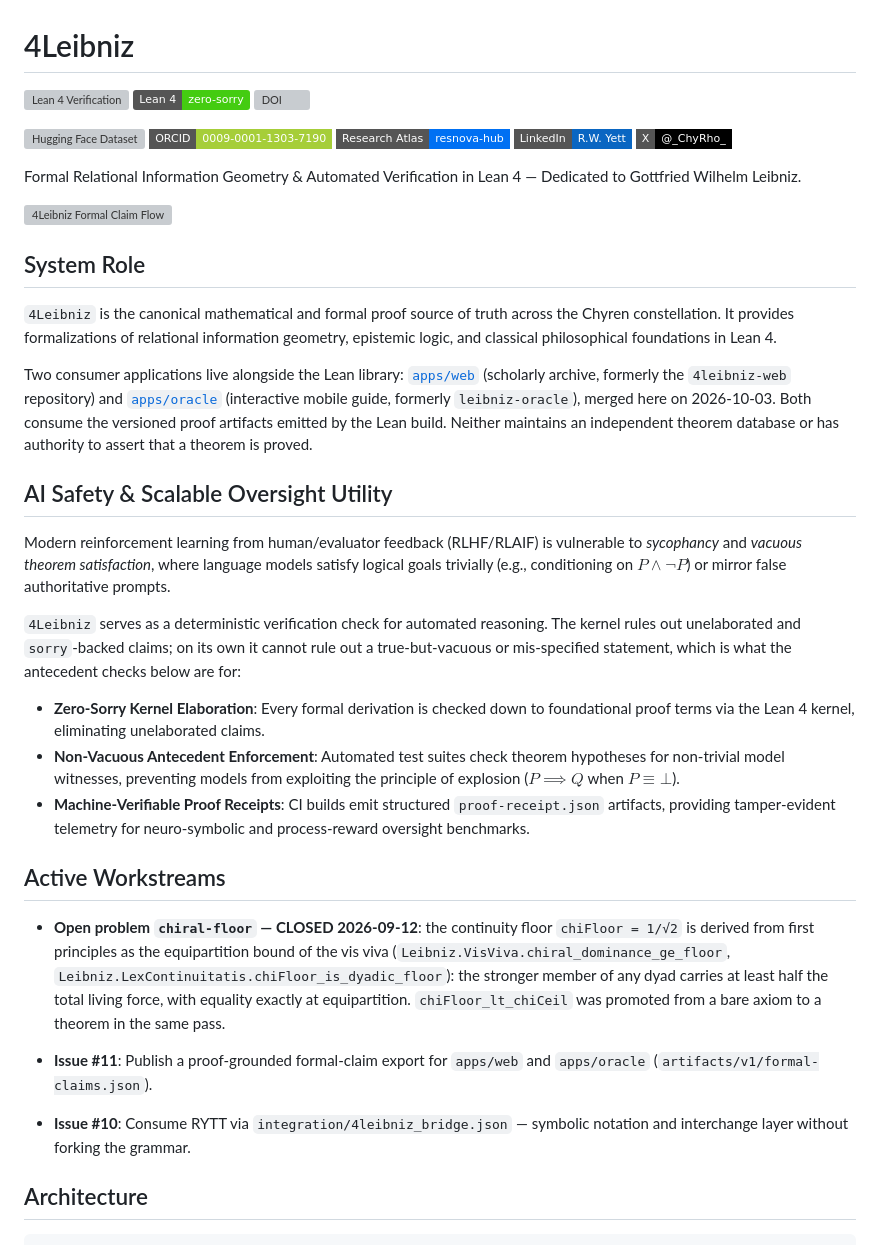
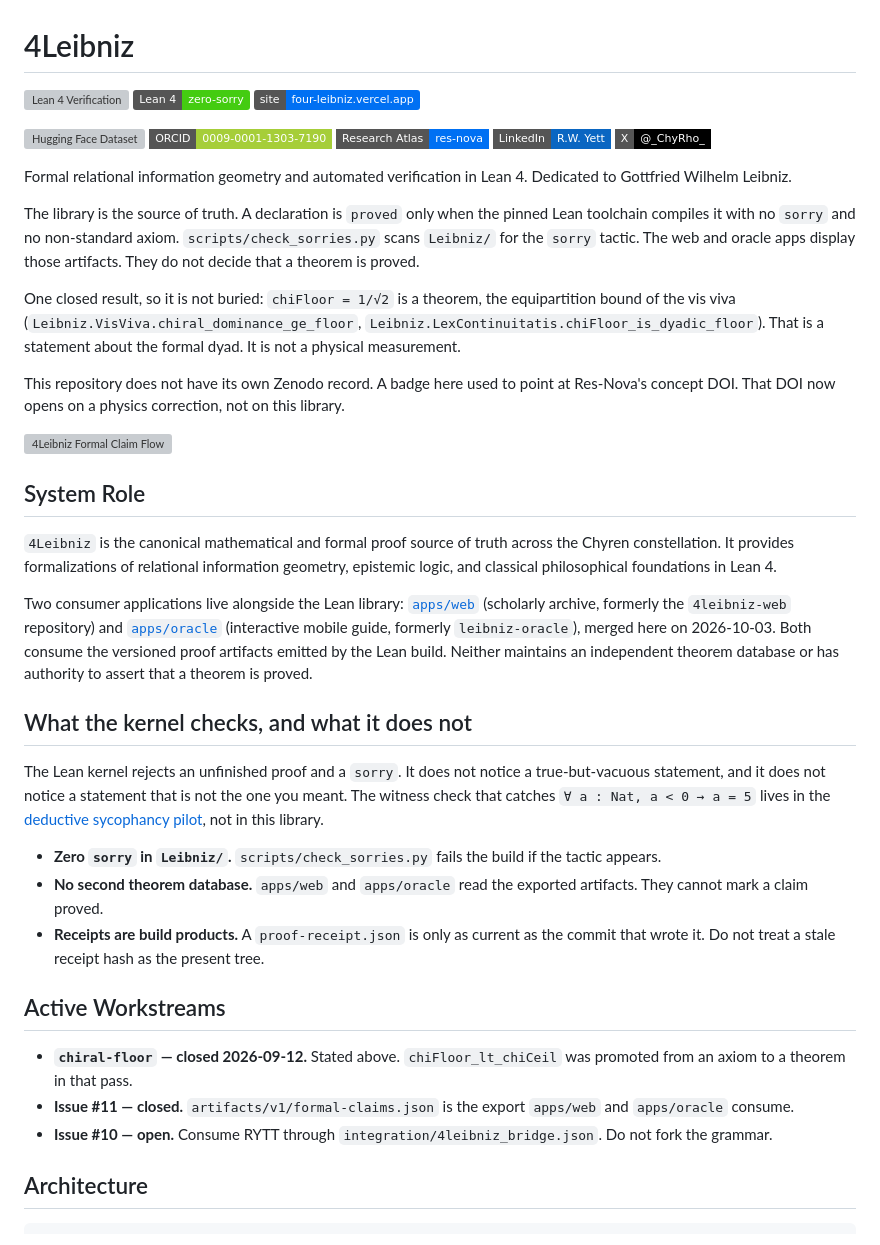
Before and after one commit to Mega-Therion/4Leibniz, a Markdown page: README.md, the part around the change. Drawn GitHub-style; badges without logos; grey boxes are pictures that could not be loaded.

Commit message:
README: the library is the source of truth, and the DOI was the wrong record
The badge pointed at Res-Nova's concept DOI. chiFloor is stated as a
formal theorem, not a measurement. The witness check for vacuous
antecedents lives in the sycophancy pilot. Issue #11 is closed.
scripts/check_sorries.py reports 0 sorries across 14 modules.

```diff
--- a/README.md
+++ b/README.md
@@ -2,17 +2,23 @@
 
 [![Lean 4 Verification](https://github.com/Mega-Therion/4Leibniz/actions/workflows/verify.yml/badge.svg)](https://github.com/Mega-Therion/4Leibniz/actions/workflows/verify.yml)
 [![Lean 4: zero sorry](https://img.shields.io/badge/Lean_4-zero--sorry-brightgreen.svg)](scripts/check_sorries.py)
-[![DOI](https://zenodo.org/badge/DOI/10.5281/zenodo.21539453.svg)](https://doi.org/10.5281/zenodo.21539453)
+[![Playground](https://img.shields.io/badge/site-four--leibniz.vercel.app-0070f3)](https://four-leibniz.vercel.app)
 
 <p align="left">
   <a href="https://huggingface.co/datasets/ChyRho/4leibniz"><img src="https://img.shields.io/badge/Hugging%20Face-ChyRho%2F4leibniz-FFD21E?style=flat-square&logo=huggingface&logoColor=black" alt="Hugging Face Dataset"></a>
   <a href="https://orcid.org/0009-0001-1303-7190"><img src="https://img.shields.io/badge/ORCID-0009--0001--1303--7190-A6CE39?style=flat-square&logo=orcid&logoColor=white" alt="ORCID"></a>
-  <a href="https://resnova-hub-f4ucvy3e.manus.space"><img src="https://img.shields.io/badge/Research%20Atlas-resnova--hub-0070f3?style=flat-square&logo=safari&logoColor=white" alt="Research Atlas"></a>
+  <a href="https://res-nova-atlas.vercel.app"><img src="https://img.shields.io/badge/Research%20Atlas-res--nova-0070f3?style=flat-square&logo=safari&logoColor=white" alt="Res Nova Atlas"></a>
   <a href="https://www.linkedin.com/in/r-w-yett/"><img src="https://img.shields.io/badge/LinkedIn-R.W._Yett-0A66C2?style=flat-square&logo=linkedin&logoColor=white" alt="LinkedIn"></a>
   <a href="https://x.com/_chyrho_"><img src="https://img.shields.io/badge/X-@__ChyRho__-000000?style=flat-square&logo=x&logoColor=white" alt="X"></a>
 </p>
 
-Formal Relational Information Geometry & Automated Verification in Lean 4 — Dedicated to Gottfried Wilhelm Leibniz.
+Formal relational information geometry and automated verification in Lean 4. Dedicated to Gottfried Wilhelm Leibniz.
+
+The library is the source of truth. A declaration is `proved` only when the pinned Lean toolchain compiles it with no `sorry` and no non-standard axiom. `scripts/check_sorries.py` scans `Leibniz/` for the `sorry` tactic. The web and oracle apps display those artifacts. They do not decide that a theorem is proved.
+
+One closed result, so it is not buried: `chiFloor = 1/√2` is a theorem, the equipartition bound of the vis viva (`Leibniz.VisViva.chiral_dominance_ge_floor`, `Leibniz.LexContinuitatis.chiFloor_is_dyadic_floor`). That is a statement about the formal dyad. It is not a physical measurement.
+
+This repository does not have its own Zenodo record. A badge here used to point at Res-Nova's concept DOI. That DOI now opens on a physics correction, not on this library.
 
 ![4Leibniz Formal Claim Flow](docs/visuals/formal-claim-flow.svg)
 
@@ -22,21 +28,19 @@ Formal Relational Information Geometry & Automated Verification in Lean 4 — De
 
 Two consumer applications live alongside the Lean library: [`apps/web`](apps/web/) (scholarly archive, formerly the `4leibniz-web` repository) and [`apps/oracle`](apps/oracle/) (interactive mobile guide, formerly `leibniz-oracle`), merged here on 2026-10-03. Both consume the versioned proof artifacts emitted by the Lean build. Neither maintains an independent theorem database or has authority to assert that a theorem is proved.
 
-## AI Safety & Scalable Oversight Utility
+## What the kernel checks, and what it does not
 
-Modern reinforcement learning from human/evaluator feedback (RLHF/RLAIF) is vulnerable to *sycophancy* and *vacuous theorem satisfaction*, where language models satisfy logical goals trivially (e.g., conditioning on $P \wedge \neg P$) or mirror false authoritative prompts.
+The Lean kernel rejects an unfinished proof and a `sorry`. It does not notice a true-but-vacuous statement, and it does not notice a statement that is not the one you meant. The witness check that catches `∀ a : Nat, a < 0 → a = 5` lives in the [deductive sycophancy pilot](https://github.com/Mega-Therion/deductive-sycophancy-pilot), not in this library.
 
-`4Leibniz` serves as a deterministic verification check for automated reasoning. The kernel rules out unelaborated and `sorry`-backed claims; on its own it cannot rule out a true-but-vacuous or mis-specified statement, which is what the antecedent checks below are for:
-- **Zero-Sorry Kernel Elaboration**: Every formal derivation is checked down to foundational proof terms via the Lean 4 kernel, eliminating unelaborated claims.
-- **Non-Vacuous Antecedent Enforcement**: Automated test suites check theorem hypotheses for non-trivial model witnesses, preventing models from exploiting the principle of explosion ($P \implies Q$ when $P \equiv \bot$).
-- **Machine-Verifiable Proof Receipts**: CI builds emit structured `proof-receipt.json` artifacts, providing tamper-evident telemetry for neuro-symbolic and process-reward oversight benchmarks.
+- **Zero `sorry` in `Leibniz/`.** `scripts/check_sorries.py` fails the build if the tactic appears.
+- **No second theorem database.** `apps/web` and `apps/oracle` read the exported artifacts. They cannot mark a claim proved.
+- **Receipts are build products.** A `proof-receipt.json` is only as current as the commit that wrote it. Do not treat a stale receipt hash as the present tree.
 
 ## Active Workstreams
 
-- **Open problem `chiral-floor` — CLOSED 2026-09-12**: the continuity floor `chiFloor = 1/√2` is derived from first principles as the equipartition bound of the vis viva (`Leibniz.VisViva.chiral_dominance_ge_floor`, `Leibniz.LexContinuitatis.chiFloor_is_dyadic_floor`): the stronger member of any dyad carries at least half the total living force, with equality exactly at equipartition. `chiFloor_lt_chiCeil` was promoted from a bare axiom to a theorem in the same pass.
-
-- **Issue #11**: Publish a proof-grounded formal-claim export for `apps/web` and `apps/oracle` (`artifacts/v1/formal-claims.json`).
-- **Issue #10**: Consume RYTT via `integration/4leibniz_bridge.json` — symbolic notation and interchange layer without forking the grammar.
+- **`chiral-floor` — closed 2026-09-12.** Stated above. `chiFloor_lt_chiCeil` was promoted from an axiom to a theorem in that pass.
+- **Issue #11 — closed.** `artifacts/v1/formal-claims.json` is the export `apps/web` and `apps/oracle` consume.
+- **Issue #10 — open.** Consume RYTT through `integration/4leibniz_bridge.json`. Do not fork the grammar.
 
 ## Architecture
 
```
